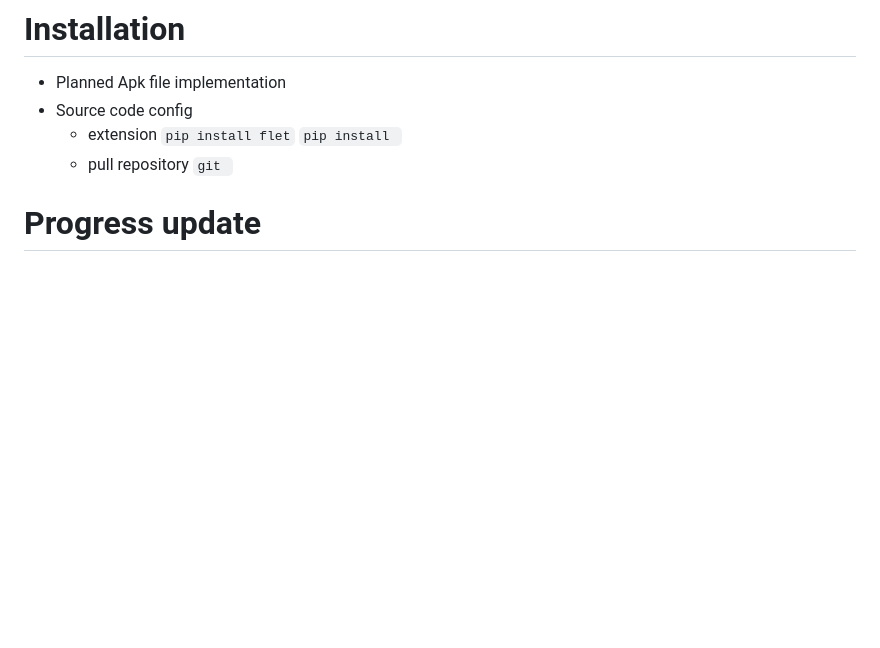
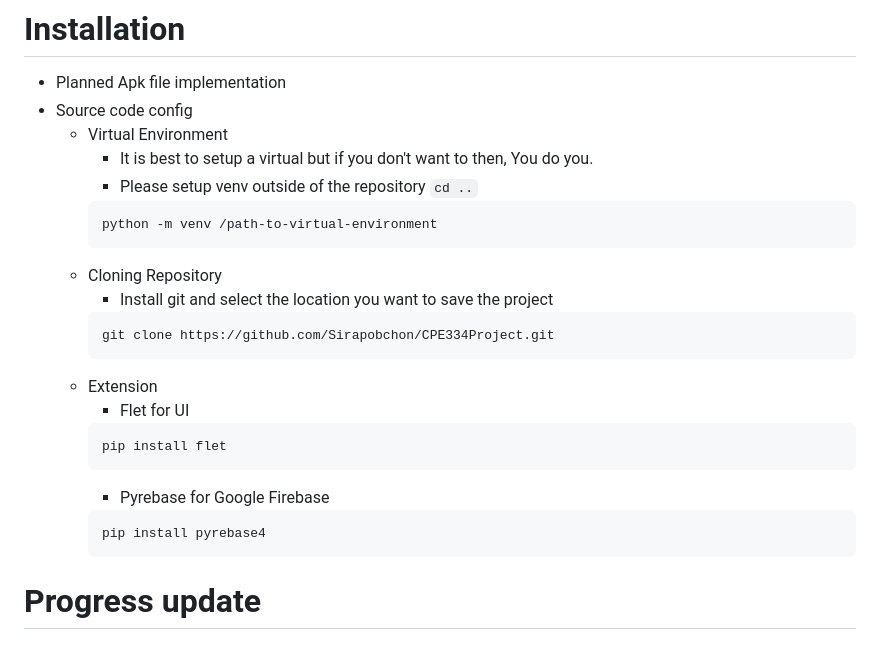
Before and after one commit to Sirapobchon/CPE334Project, a Markdown page: README.md, the part around the change. Drawn GitHub-style; blank space fills up the shorter version.

Commit message:
Edit readme for better understanding

````diff
--- a/README.md
+++ b/README.md
@@ -19,11 +19,26 @@ For subject CPE334, KMUTT
 # Installation
 - Planned Apk file implementation
 - Source code config
-    - extension
-    ```pip install flet```
-    ```pip install ```
-    - pull repository
-    ```git ```
+    - Virtual Environment
+        - It is best to setup a virtual but if you don't want to then, You do you.
+        - Please setup venv outside of the repository ```cd ..```
+        ```Shell
+        python -m venv /path-to-virtual-environment
+        ```
+    - Cloning Repository
+        - Install git and select the location you want to save the project
+        ```Shell
+        git clone https://github.com/Sirapobchon/CPE334Project.git
+        ```
+    - Extension
+        - Flet for UI
+        ```Shell
+        pip install flet
+        ```
+        - Pyrebase for Google Firebase
+        ```Shell
+        pip install pyrebase4
+        ```
 
 # Progress update
 
````
